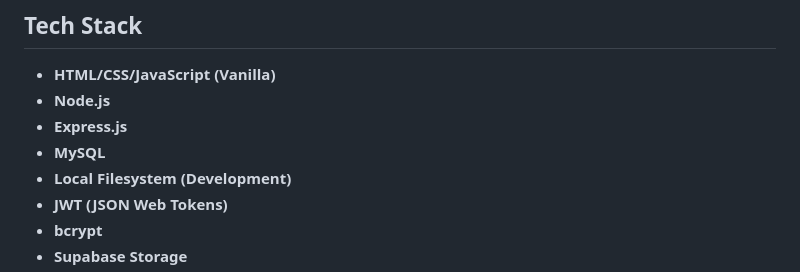
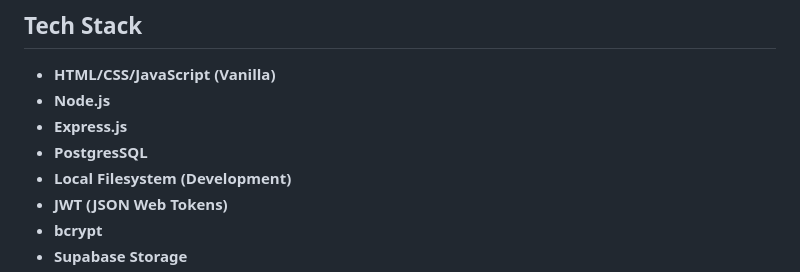
Before and after one commit to MahmoudAlHaj4/Lably, a Markdown page: design.md, the part around the change. GitHub-like rendering.

Commit message:
docs: replace MySQL with PostgresSQL in Tech Stack section

```diff
--- a/design.md
+++ b/design.md
@@ -204,7 +204,7 @@ Three roles cover all essential V1 use cases while keeping auth logic straightfo
 - **HTML/CSS/JavaScript (Vanilla)**
 - **Node.js**
 - **Express.js**
-- **MySQL**
+- **PostgresSQL**
 - **Local Filesystem (Development)**
 - **JWT (JSON Web Tokens)**
 - **bcrypt**
```
